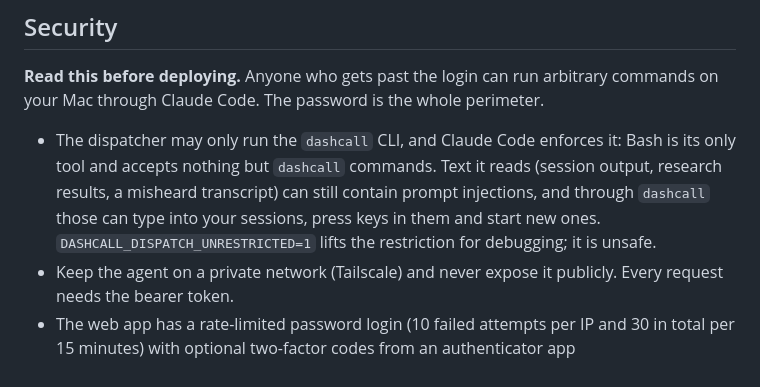
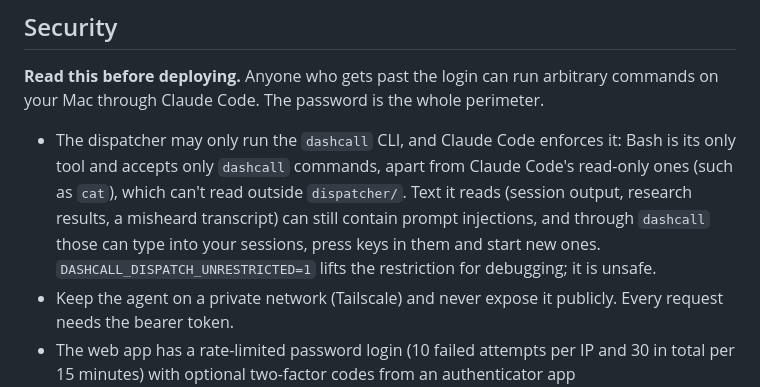
Before and after one commit to emiralpayar/dashcall, a Markdown page: README.md, the part around the change. Drawn GitHub-style.

```diff
--- a/README.md
+++ b/README.md
@@ -166,9 +166,10 @@ The first visit follows your browser's language. Adding a language is a well-sco
 Code. The password is the whole perimeter.
 
 - The dispatcher may only run the `dashcall` CLI, and Claude Code enforces it: Bash is its only tool and accepts
-  nothing but `dashcall` commands. Text it reads (session output, research results, a misheard transcript) can still
-  contain prompt injections, and through `dashcall` those can type into your sessions, press keys in them and start
-  new ones. `DASHCALL_DISPATCH_UNRESTRICTED=1` lifts the restriction for debugging; it is unsafe.
+  only `dashcall` commands, apart from Claude Code's read-only ones (such as `cat`), which can't read outside
+  `dispatcher/`. Text it reads (session output, research results, a misheard transcript) can still contain prompt
+  injections, and through `dashcall` those can type into your sessions, press keys in them and start new ones.
+  `DASHCALL_DISPATCH_UNRESTRICTED=1` lifts the restriction for debugging; it is unsafe.
 - Keep the agent on a private network (Tailscale) and never expose it publicly. Every request needs the bearer token.
 - The web app has a rate-limited password login (10 failed attempts per IP and 30 in total per 15 minutes) with
   optional two-factor codes from an authenticator app (`DASHCALL_TOTP_SECRET`). Logins are signed HttpOnly cookies
```
Also changed, not shown: CHANGELOG.md (+5 -5 lines), README.tr.md (+6 -5 lines).
